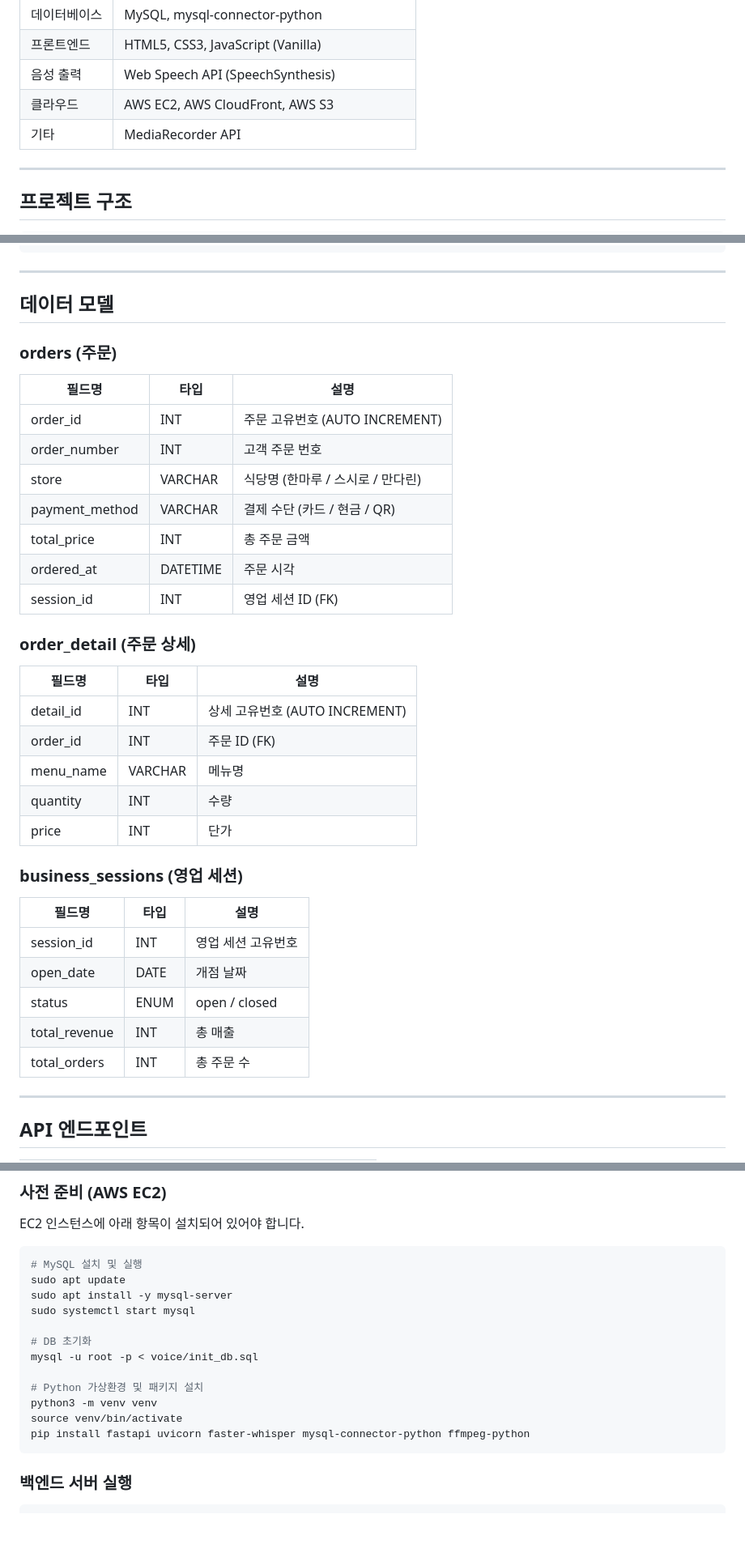
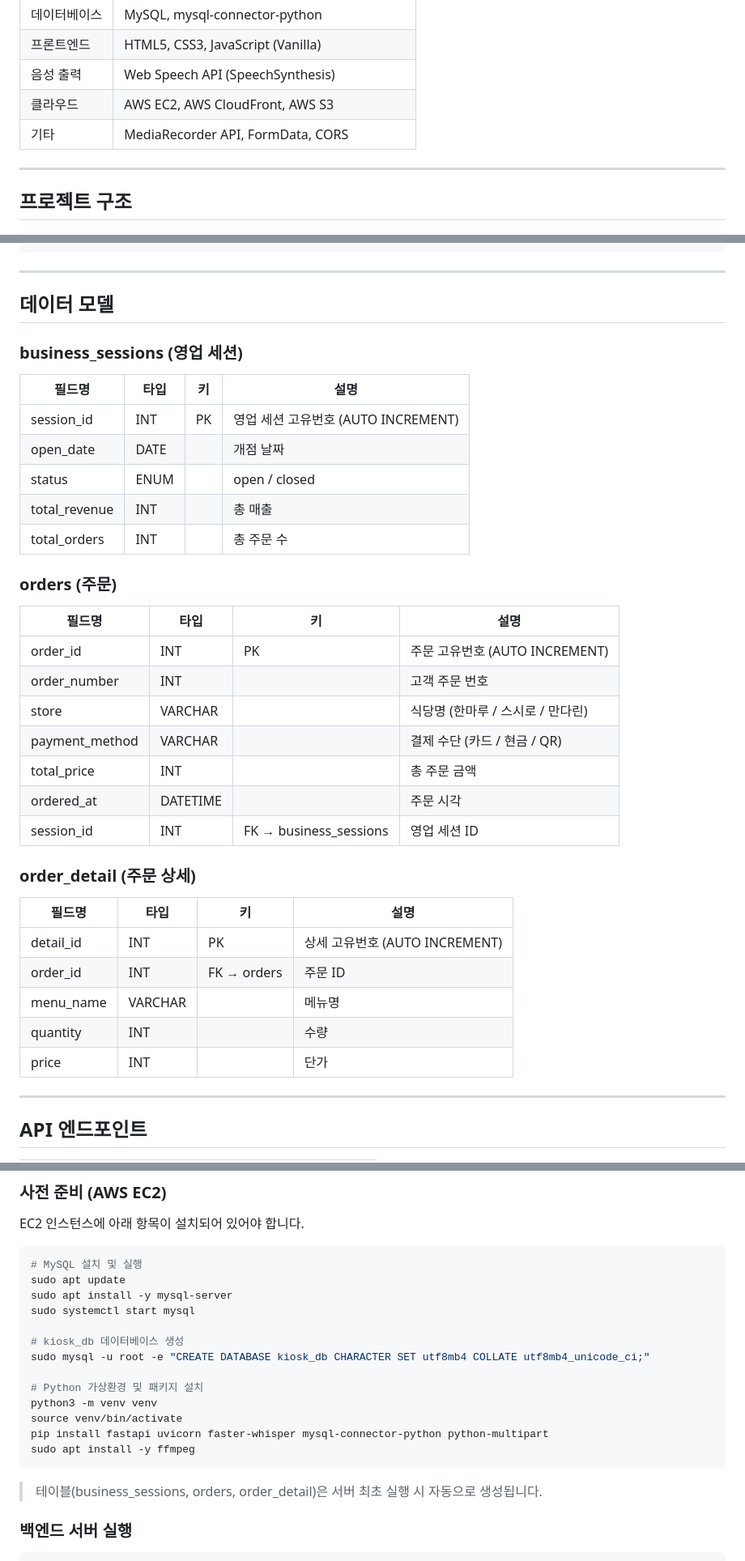
Before and after one commit to kjh3847/v-kiosk, a Markdown page: README.md, 3 parts joined by grey strips. Shown at 81% size. Rendered like a GitHub page; blank space fills up the shorter version.

````diff
--- a/README.md
+++ b/README.md
@@ -30,7 +30,7 @@
 | 프론트엔드 | HTML5, CSS3, JavaScript (Vanilla) |
 | 음성 출력 | Web Speech API (SpeechSynthesis) |
 | 클라우드 | AWS EC2, AWS CloudFront, AWS S3 |
-| 기타 | MediaRecorder API |
+| 기타 | MediaRecorder API, FormData, CORS |
 
 ---
 
@@ -57,37 +57,37 @@ kiosk/
 
 ## 데이터 모델
 
+### business_sessions (영업 세션)
+
+| 필드명 | 타입 | 키 | 설명 |
+|--------|------|----|------|
+| session_id | INT | PK | 영업 세션 고유번호 (AUTO INCREMENT) |
+| open_date | DATE | | 개점 날짜 |
+| status | ENUM | | open / closed |
+| total_revenue | INT | | 총 매출 |
+| total_orders | INT | | 총 주문 수 |
+
 ### orders (주문)
 
-| 필드명 | 타입 | 설명 |
-|--------|------|------|
-| order_id | INT | 주문 고유번호 (AUTO INCREMENT) |
-| order_number | INT | 고객 주문 번호 |
-| store | VARCHAR | 식당명 (한마루 / 스시로 / 만다린) |
-| payment_method | VARCHAR | 결제 수단 (카드 / 현금 / QR) |
-| total_price | INT | 총 주문 금액 |
-| ordered_at | DATETIME | 주문 시각 |
-| session_id | INT | 영업 세션 ID (FK) |
+| 필드명 | 타입 | 키 | 설명 |
+|--------|------|----|------|
+| order_id | INT | PK | 주문 고유번호 (AUTO INCREMENT) |
+| order_number | INT | | 고객 주문 번호 |
+| store | VARCHAR | | 식당명 (한마루 / 스시로 / 만다린) |
+| payment_method | VARCHAR | | 결제 수단 (카드 / 현금 / QR) |
+| total_price | INT | | 총 주문 금액 |
+| ordered_at | DATETIME | | 주문 시각 |
+| session_id | INT | FK → business_sessions | 영업 세션 ID |
 
 ### order_detail (주문 상세)
 
-| 필드명 | 타입 | 설명 |
-|--------|------|------|
-| detail_id | INT | 상세 고유번호 (AUTO INCREMENT) |
-| order_id | INT | 주문 ID (FK) |
-| menu_name | VARCHAR | 메뉴명 |
-| quantity | INT | 수량 |
-| price | INT | 단가 |
-
-### business_sessions (영업 세션)
-
-| 필드명 | 타입 | 설명 |
-|--------|------|------|
-| session_id | INT | 영업 세션 고유번호 |
-| open_date | DATE | 개점 날짜 |
-| status | ENUM | open / closed |
-| total_revenue | INT | 총 매출 |
-| total_orders | INT | 총 주문 수 |
+| 필드명 | 타입 | 키 | 설명 |
+|--------|------|----|------|
+| detail_id | INT | PK | 상세 고유번호 (AUTO INCREMENT) |
+| order_id | INT | FK → orders | 주문 ID |
+| menu_name | VARCHAR | | 메뉴명 |
+| quantity | INT | | 수량 |
+| price | INT | | 단가 |
 
 ---
 
@@ -179,14 +179,17 @@ sudo apt update
 sudo apt install -y mysql-server
 sudo systemctl start mysql
 
-# DB 초기화
-mysql -u root -p < voice/init_db.sql
+# kiosk_db 데이터베이스 생성
+sudo mysql -u root -e "CREATE DATABASE kiosk_db CHARACTER SET utf8mb4 COLLATE utf8mb4_unicode_ci;"
 
 # Python 가상환경 및 패키지 설치
 python3 -m venv venv
 source venv/bin/activate
-pip install fastapi uvicorn faster-whisper mysql-connector-python ffmpeg-python
+pip install fastapi uvicorn faster-whisper mysql-connector-python python-multipart
+sudo apt install -y ffmpeg
 ```
+
+> 테이블(business_sessions, orders, order_detail)은 서버 최초 실행 시 자동으로 생성됩니다.
 
 ### 백엔드 서버 실행
 
````
